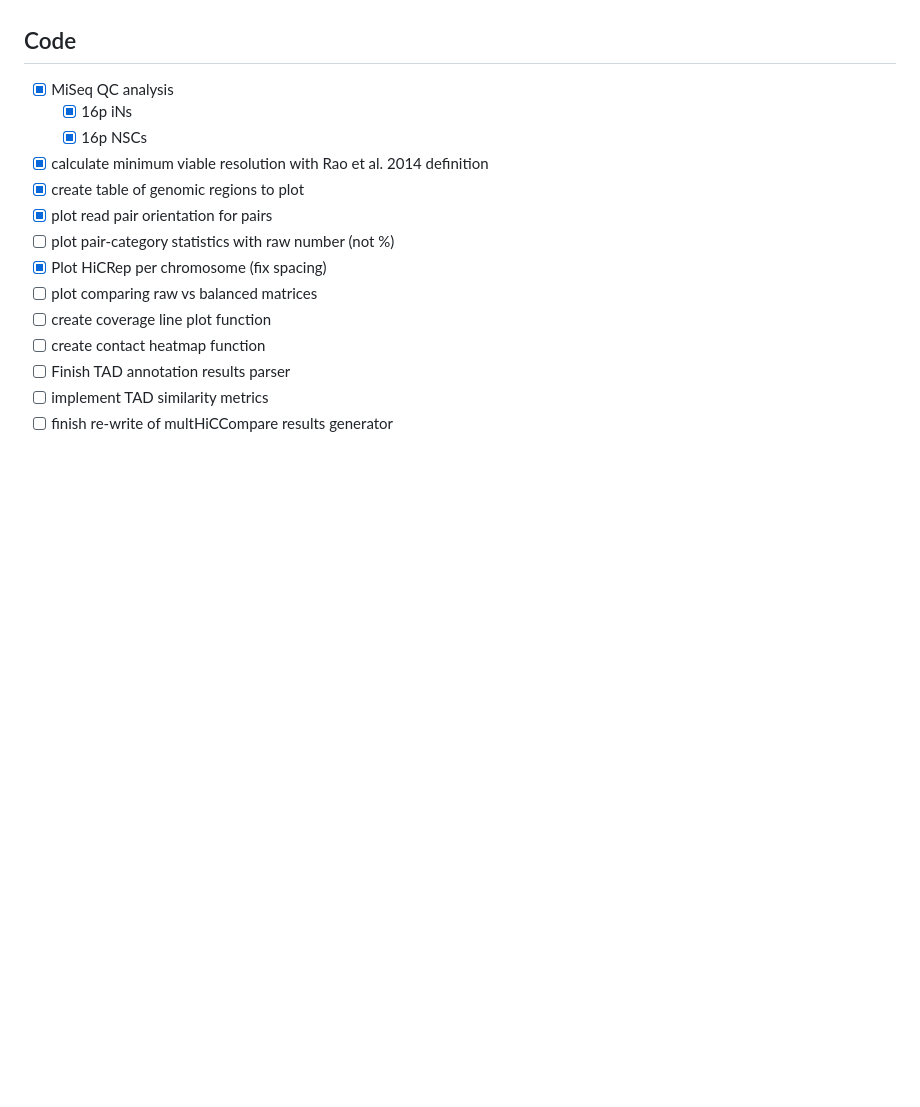
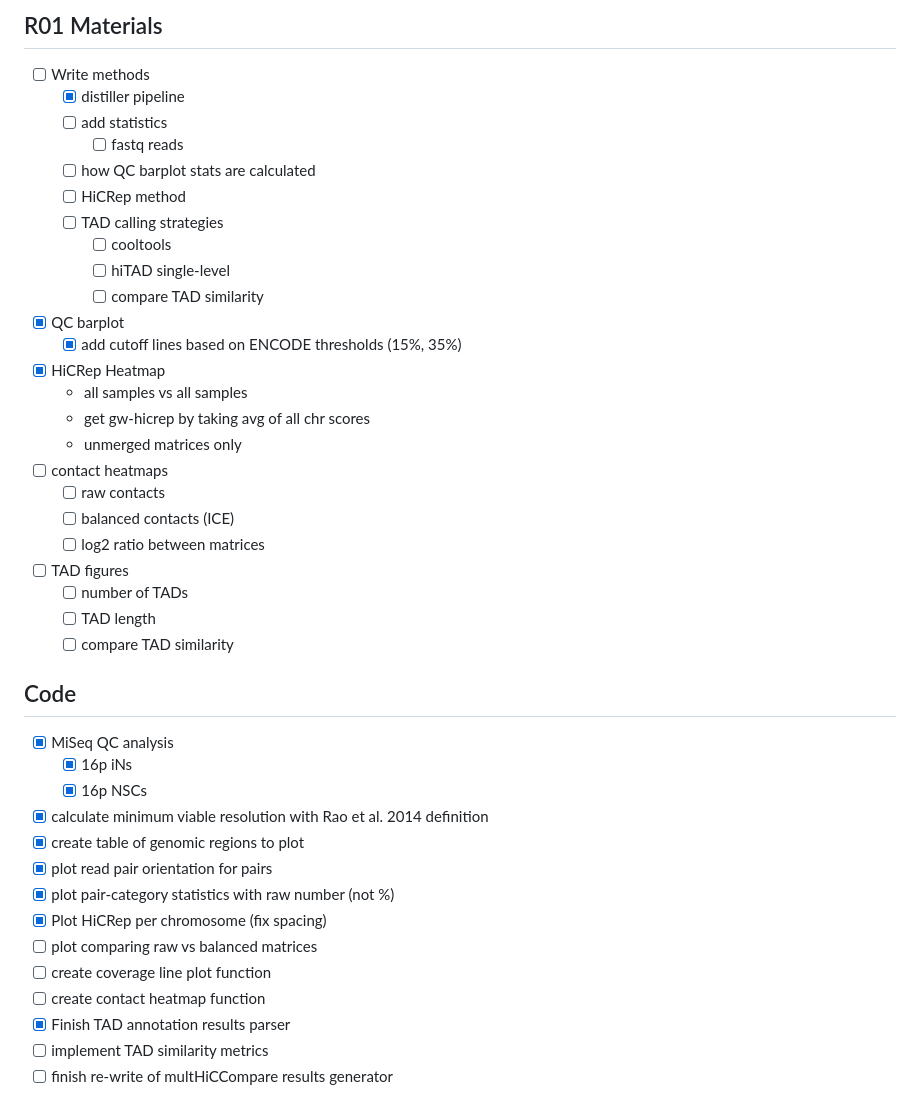
Before and after one commit to talkowski-lab/16p_HiC, a Markdown page: TODO.md, the part around one of its changes. Rendered like a GitHub page; blank space fills up the shorter version.

```diff
--- a/TODO.md
+++ b/TODO.md
@@ -14,3 +60,30 @@
+## R01 Materials
+
+- [ ] Write methods
+  - [x] distiller pipeline
+  - [ ] add statistics
+    - [ ] fastq reads
+  - [ ] how QC barplot stats are calculated
+  - [ ] HiCRep method
+  - [ ] TAD calling strategies
+    - [ ] cooltools
+    - [ ] hiTAD single-level
+    - [ ] compare TAD similarity
+- [x] QC barplot
+  - [x] add cutoff lines based on ENCODE thresholds (15%, 35%)
+- [x] HiCRep Heatmap
+  - all samples vs all samples
+  - get gw-hicrep by taking avg of all chr scores
+  - unmerged matrices only
+- [ ] contact heatmaps
+  - [ ] raw contacts
+  - [ ] balanced contacts (ICE)
+  - [ ] log2 ratio between matrices
+- [ ] TAD figures
+  - [ ] number of TADs
+  - [ ] TAD length
+  - [ ] compare TAD similarity
+
 ## Code
 
 - [x] MiSeq QC analysis
@@ -19,12 +92,12 @@
 - [x] calculate minimum viable resolution with Rao et al. 2014 definition
 - [x] create table of genomic regions to plot
 - [x] plot read pair orientation for pairs
-- [ ] plot pair-category statistics with raw number (not %)
+- [x] plot pair-category statistics with raw number (not %)
 - [x] Plot HiCRep per chromosome (fix spacing)
 - [ ] plot comparing raw vs balanced matrices
 - [ ] create coverage line plot function
 - [ ] create contact heatmap function
-- [ ] Finish TAD annotation results parser
+- [x] Finish TAD annotation results parser
 - [ ] implement TAD similarity metrics
 - [ ] finish re-write of multHiCCompare results generator
 
```
Also changed, not shown: other parts of TODO.md (+46 -0 lines).
